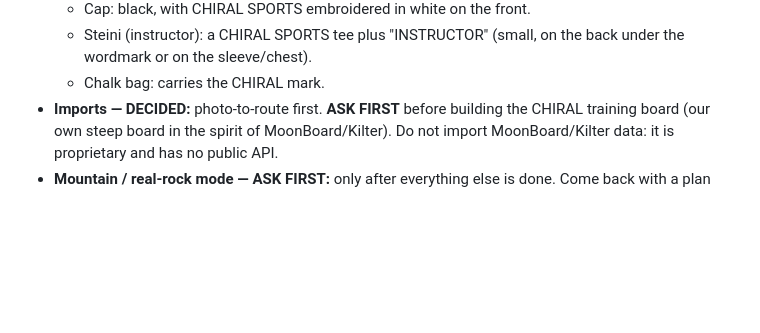
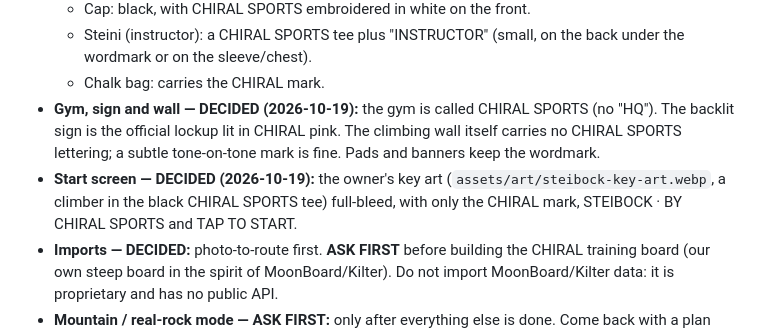
Before and after one commit to takirukimo/justgoup, a Markdown page: docs/ROADMAP.md, the part around the change. Drawn GitHub-style; blank space fills up the shorter version.

```diff
--- a/docs/ROADMAP.md
+++ b/docs/ROADMAP.md
@@ -28,6 +28,12 @@ Backups: branch `backup/v0.1-playtest` (exactly the build that was played, with
   - Steini (instructor): a CHIRAL SPORTS tee plus "INSTRUCTOR" (small, on the back under the wordmark
     or on the sleeve/chest).
   - Chalk bag: carries the CHIRAL mark.
+- **Gym, sign and wall — DECIDED (2026-10-19):** the gym is called CHIRAL SPORTS (no "HQ"). The
+  backlit sign is the official lockup lit in CHIRAL pink. The climbing wall itself carries no CHIRAL
+  SPORTS lettering; a subtle tone-on-tone mark is fine. Pads and banners keep the wordmark.
+- **Start screen — DECIDED (2026-10-19):** the owner's key art (`assets/art/steibock-key-art.webp`,
+  a climber in the black CHIRAL SPORTS tee) full-bleed, with only the CHIRAL mark, STEIBOCK · BY
+  CHIRAL SPORTS and TAP TO START.
 - **Imports — DECIDED:** photo-to-route first. **ASK FIRST** before building the CHIRAL training board
   (our own steep board in the spirit of MoonBoard/Kilter). Do not import MoonBoard/Kilter data: it is
   proprietary and has no public API.
```
Also changed, not shown: CLAUDE.md (added, +176 -0 lines), docs/HANDOFF.md (+9 -0 lines).
